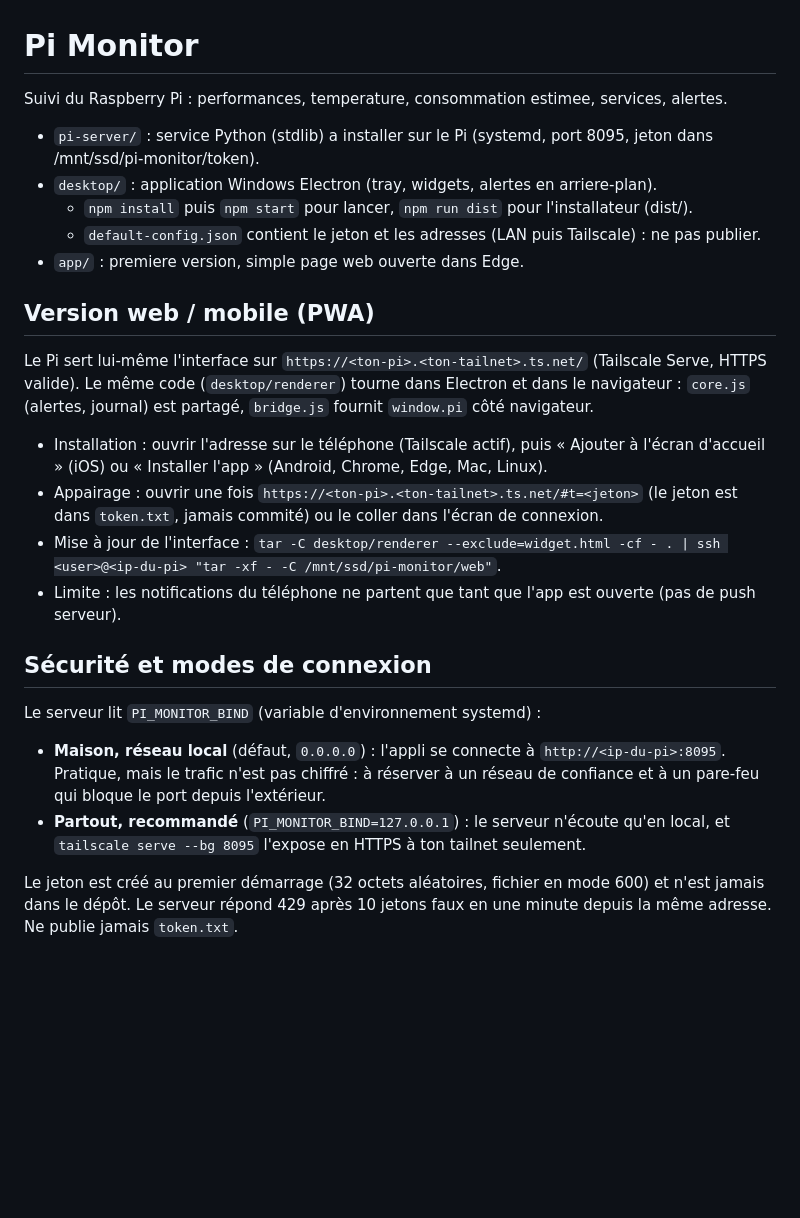
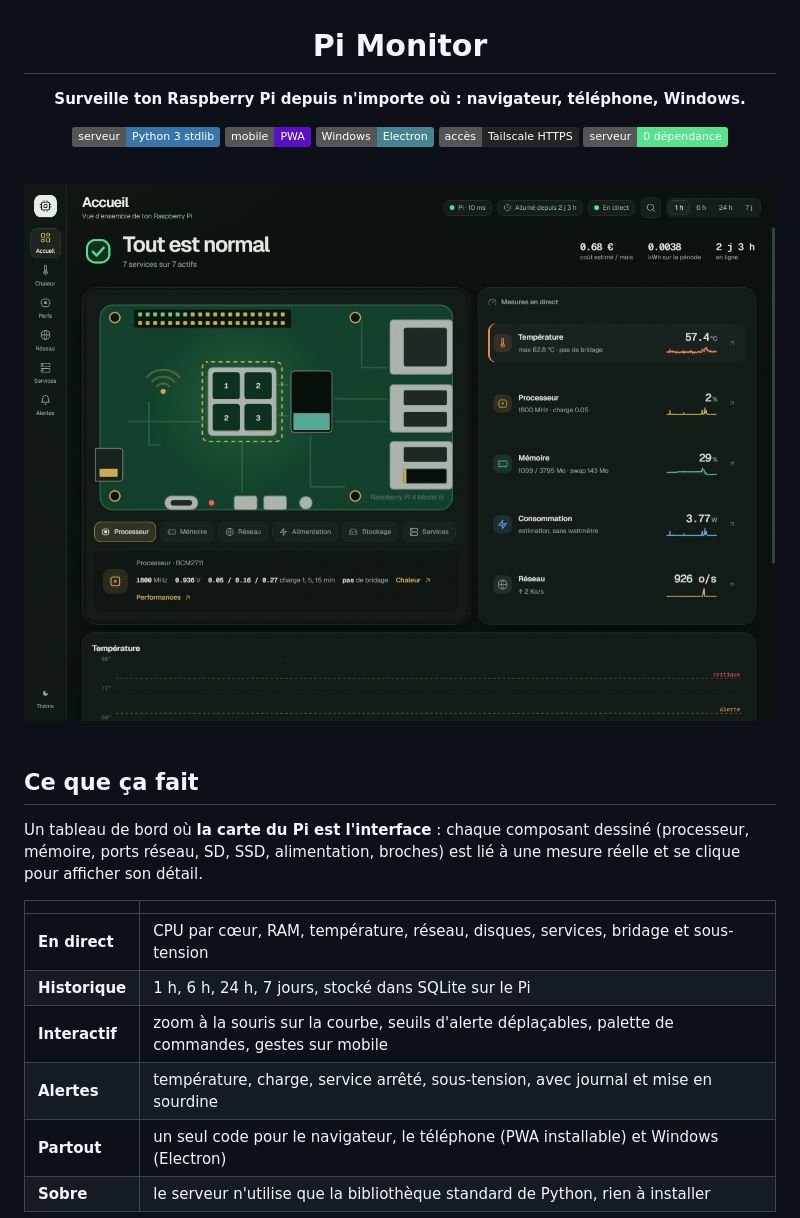
Before and after one commit to n1motv/pi-monitor, a Markdown page: README.md, the part around one of its changes. Rendered like a GitHub page; pictures changed too: docs/home-dark.png (added); badges without logos; blank space fills up the shorter version.

Commit message:
README : captures, schémas ASCII, guide d'installation

```diff
--- a/README.md
+++ b/README.md
@@ -1,29 +3,31 @@
 # Pi Monitor
 
-Suivi du Raspberry Pi : performances, temperature, consommation estimee, services, alertes.
+**Surveille ton Raspberry Pi depuis n'importe où : navigateur, téléphone, Windows.**
 
-- `pi-server/` : service Python (stdlib) a installer sur le Pi (systemd, port 8095, jeton dans /mnt/ssd/pi-monitor/token).
-- `desktop/` : application Windows Electron (tray, widgets, alertes en arriere-plan).
-  - `npm install` puis `npm start` pour lancer, `npm run dist` pour l'installateur (dist/).
-  - `default-config.json` contient le jeton et les adresses (LAN puis Tailscale) : ne pas publier.
-- `app/` : premiere version, simple page web ouverte dans Edge.
+![Python](https://img.shields.io/badge/serveur-Python%203%20stdlib-3776AB?logo=python&logoColor=white)
+![PWA](https://img.shields.io/badge/mobile-PWA-5A0FC8?logo=pwa&logoColor=white)
+![Electron](https://img.shields.io/badge/Windows-Electron-47848F?logo=electron&logoColor=white)
+![Tailscale](https://img.shields.io/badge/accès-Tailscale%20HTTPS-242424?logo=tailscale&logoColor=white)
+![Dépendances](https://img.shields.io/badge/serveur-0%20dépendance-57e38d)
 
-## Version web / mobile (PWA)
+<br>
 
-Le Pi sert lui-même l'interface sur `https://<ton-pi>.<ton-tailnet>.ts.net/` (Tailscale Serve, HTTPS valide).
-Le même code (`desktop/renderer`) tourne dans Electron et dans le navigateur : `core.js` (alertes, journal) est partagé, `bridge.js` fournit `window.pi` côté navigateur.
+<img src="docs/home-dark.png" alt="Tableau de bord Pi Monitor" width="900">
 
-- Installation : ouvrir l'adresse sur le téléphone (Tailscale actif), puis « Ajouter à l'écran d'accueil » (iOS) ou « Installer l'app » (Android, Chrome, Edge, Mac, Linux).
-- Appairage : ouvrir une fois `https://<ton-pi>.<ton-tailnet>.ts.net/#t=<jeton>` (le jeton est dans `token.txt`, jamais commité) ou le coller dans l'écran de connexion.
-- Mise à jour de l'interface : `tar -C desktop/renderer --exclude=widget.html -cf - . | ssh <user>@<ip-du-pi> "tar -xf - -C /mnt/ssd/pi-monitor/web"`.
-- Limite : les notifications du téléphone ne partent que tant que l'app est ouverte (pas de push serveur).
+</div>
 
-## Sécurité et modes de connexion
+<br>
 
-Le serveur lit `PI_MONITOR_BIND` (variable d'environnement systemd) :
+## Ce que ça fait
 
-- **Maison, réseau local** (défaut, `0.0.0.0`) : l'appli se connecte à `http://<ip-du-pi>:8095`. Pratique, mais le trafic n'est pas chiffré : à réserver à un réseau de confiance et à un pare-feu qui bloque le port depuis l'extérieur.
-- **Partout, recommandé** (`PI_MONITOR_BIND=127.0.0.1`) : le serveur n'écoute qu'en local, et `tailscale serve --bg 8095` l'expose en HTTPS à ton tailnet seulement.
+Un tableau de bord où **la carte du Pi est l'interface** : chaque composant dessiné (processeur, mémoire, ports réseau, SD, SSD, alimentation, broches) est lié à une mesure réelle et se clique pour afficher son détail.
 
-Le jeton est créé au premier démarrage (32 octets aléatoires, fichier en mode 600) et n'est jamais dans le dépôt. Le serveur répond 429 après 10 jetons faux en une minute depuis la même adresse. Ne publie jamais `token.txt`.
+| | |
+|---|---|
+| **En direct** | CPU par cœur, RAM, température, réseau, disques, services, bridage et sous-tension |
+| **Historique** | 1 h, 6 h, 24 h, 7 jours, stocké dans SQLite sur le Pi |
+| **Interactif** | zoom à la souris sur la courbe, seuils d'alerte déplaçables, palette de commandes, gestes sur mobile |
+| **Alertes** | température, charge, service arrêté, sous-tension, avec journal et mise en sourdine |
+| **Partout** | un seul code pour le navigateur, le téléphone (PWA installable) et Windows (Electron) |
+| **Sobre** | le serveur n'utilise que la bibliothèque standard de Python, rien à installer |
 
```
Also changed, not shown: other parts of README.md (+136 -1 lines), docs/chaleur.png (added), docs/phones.png (added), docs/reseau.png (added).
